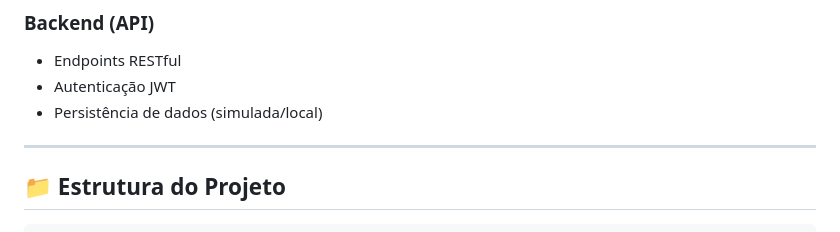
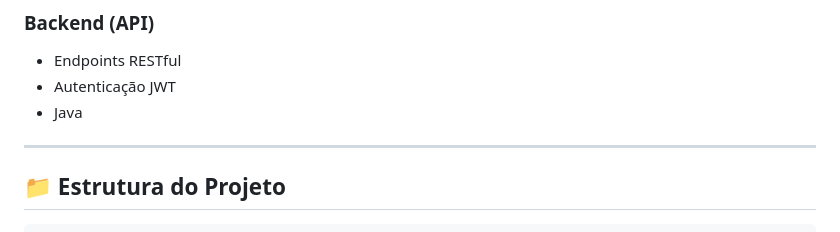
Before and after one commit to samuelalbuquerque01/ProjetoEdn, a Markdown page: README.md, the part around the change. Rendered like a GitHub page.

Commit message:
Ajuste de merge: Update README.md

```diff
--- a/README.md
+++ b/README.md
@@ -63,7 +63,7 @@ Sistema completo para gerenciamento de inventário de TI, com cadastro de equipa
 ### Backend (API)
 - Endpoints RESTful
 - Autenticação JWT
-- Persistência de dados (simulada/local)
+- Java
 
 ---
 
```
